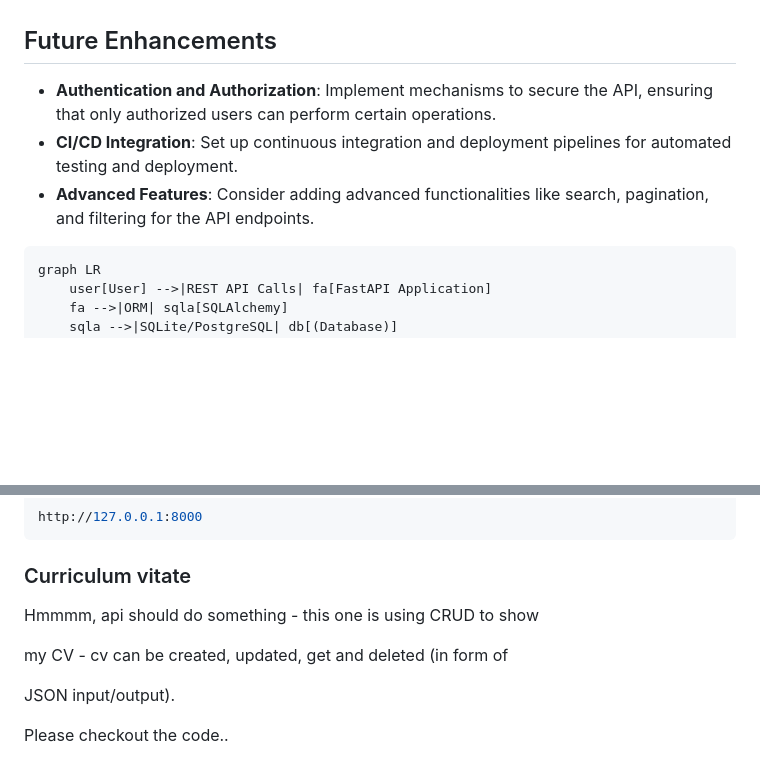
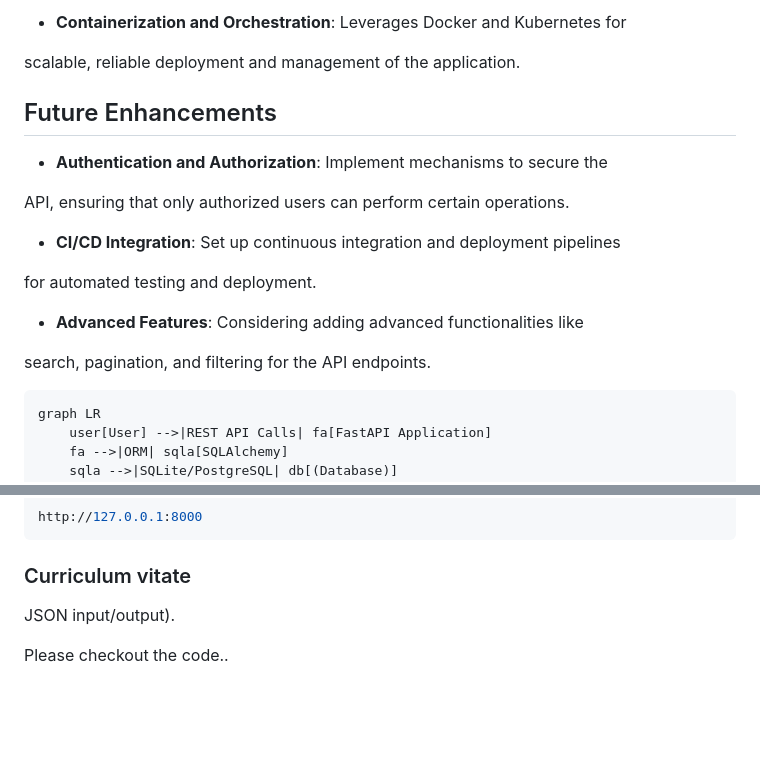
Before and after one commit to przemektutur/fastApiGCP, a Markdown page: README.md, 2 parts joined by grey strips. Rendered like a GitHub page; blank space fills up the shorter version.

````diff
--- a/README.md
+++ b/README.md
@@ -11,10 +92,20 @@
+- **Containerization and Orchestration**: Leverages Docker and Kubernetes for
+
+scalable, reliable deployment and management of the application.
 
 ## Future Enhancements
 
-- **Authentication and Authorization**: Implement mechanisms to secure the API, ensuring that only authorized users can perform certain operations.
-- **CI/CD Integration**: Set up continuous integration and deployment pipelines for automated testing and deployment.
-- **Advanced Features**: Consider adding advanced functionalities like search, pagination, and filtering for the API endpoints.
+- **Authentication and Authorization**: Implement mechanisms to secure the
 
+API, ensuring that only authorized users can perform certain operations.
+
+- **CI/CD Integration**: Set up continuous integration and deployment pipelines
+
+ for automated testing and deployment.
+
+- **Advanced Features**: Considering adding advanced functionalities like
+
+search, pagination, and filtering for the API endpoints.
 
 
 ```marmaid
@@ -48,10 +139,6 @@ http://127.0.0.1:8000
 ```
 
 ### Curriculum vitate
-
-Hmmmm, api should do something - this one is using CRUD to show
-
-my CV - cv can be created, updated, get and deleted (in form of
 
 JSON input/output).
 
````
Also changed, not shown: other parts of README.md (+85 -4 lines).
